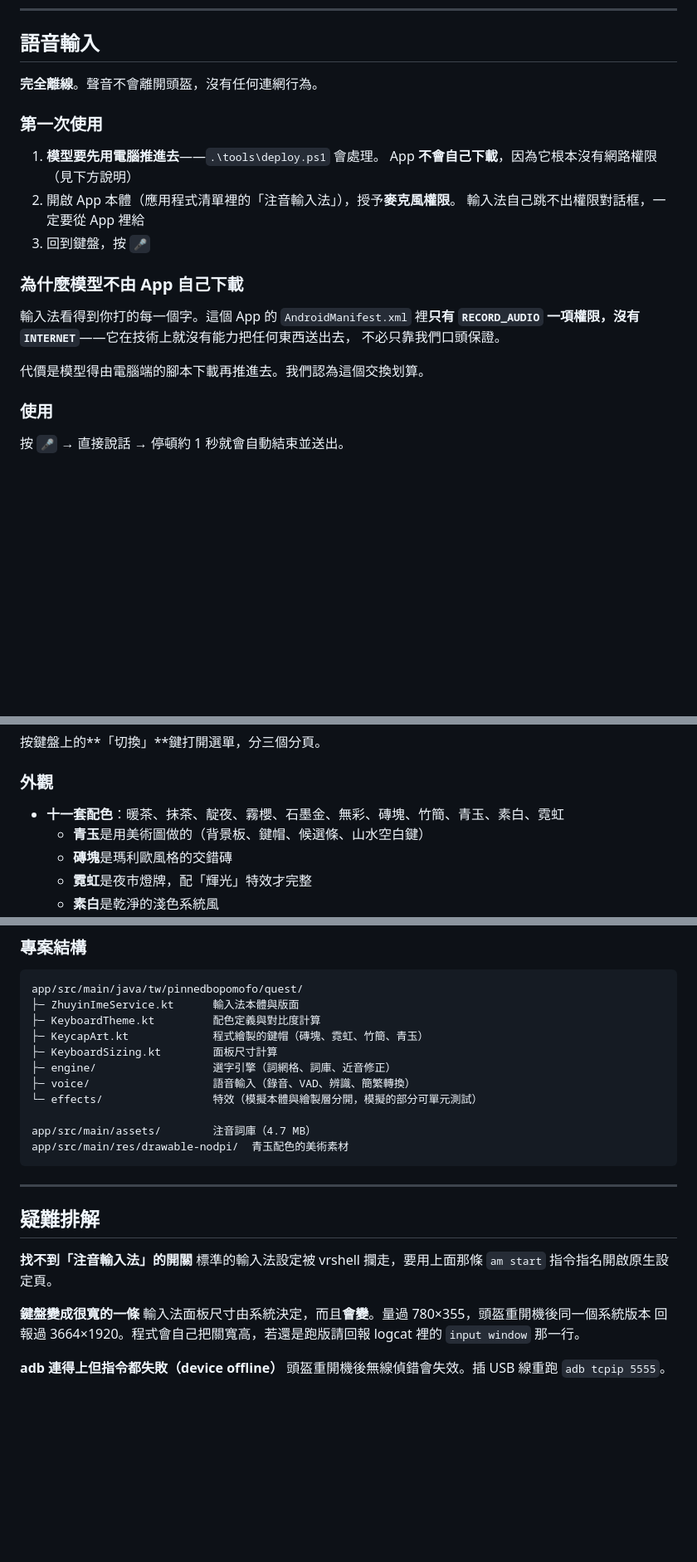
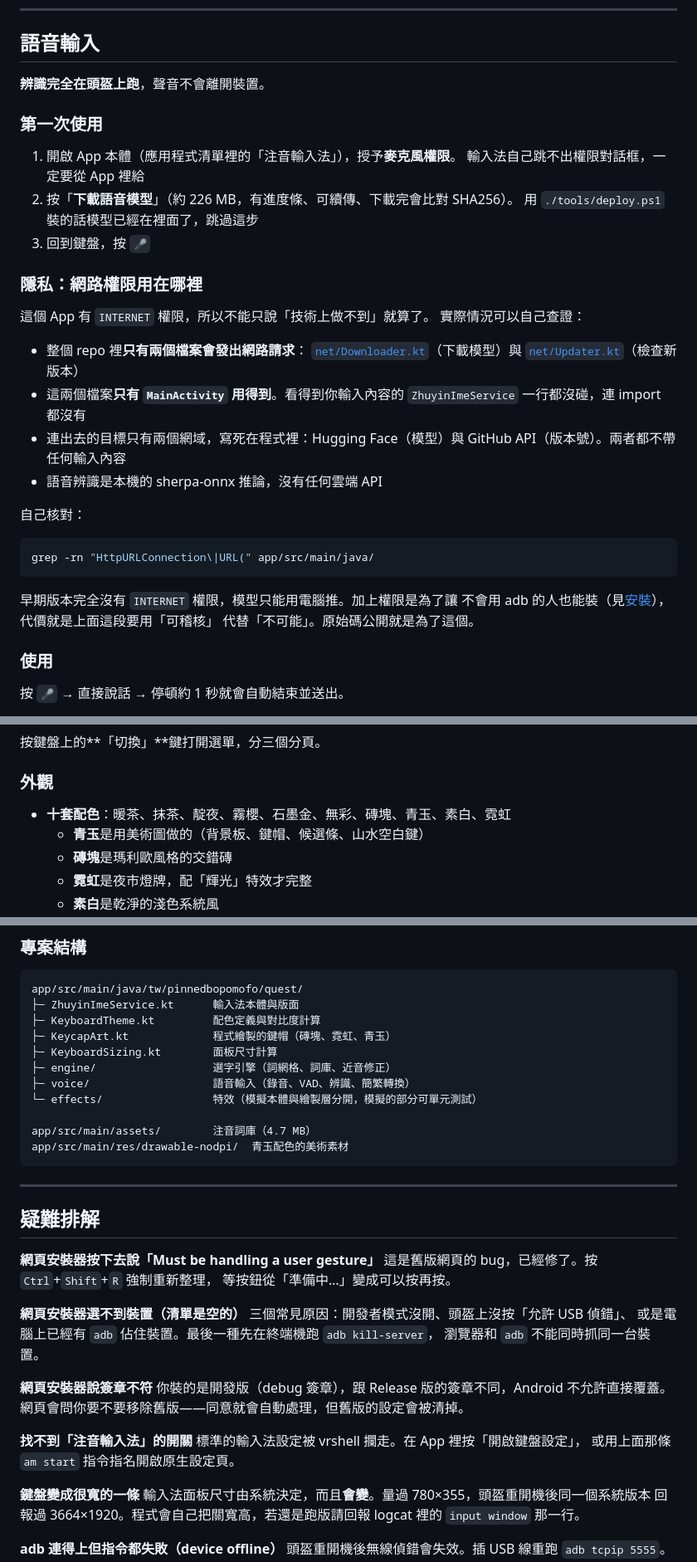
Before and after one commit to sakiwatashi/VRTwKeyboard, a Markdown page: README.md, 3 parts joined by grey strips. Shown at 83% size. Drawn GitHub-style; blank space fills up the shorter version.

````diff
--- a/README.md
+++ b/README.md
@@ -133,23 +190,39 @@ adb shell ime set tw.pinnedbopomofo.quest/.ZhuyinImeService
 
 ## 語音輸入
 
-**完全離線**。聲音不會離開頭盔，沒有任何連網行為。
+**辨識完全在頭盔上跑**，聲音不會離開裝置。
 
 ### 第一次使用
 
-1. **模型要先用電腦推進去**——`.\tools\deploy.ps1` 會處理。
-   App **不會自己下載**，因為它根本沒有網路權限（見下方說明）
-2. 開啟 App 本體（應用程式清單裡的「注音輸入法」），授予**麥克風權限**。
+1. 開啟 App 本體（應用程式清單裡的「注音輸入法」），授予**麥克風權限**。
    輸入法自己跳不出權限對話框，一定要從 App 裡給
+2. 按「**下載語音模型**」（約 226 MB，有進度條、可續傳、下載完會比對 SHA256）。
+   用 `./tools/deploy.ps1` 裝的話模型已經在裡面了，跳過這步
 3. 回到鍵盤，按 `🎤`
 
-### 為什麼模型不由 App 自己下載
+### 隱私：網路權限用在哪裡
 
-輸入法看得到你打的每一個字。這個 App 的 `AndroidManifest.xml` 裡**只有
-`RECORD_AUDIO` 一項權限，沒有 `INTERNET`**——它在技術上就沒有能力把任何東西送出去，
-不必只靠我們口頭保證。
+這個 App 有 `INTERNET` 權限，所以不能只說「技術上做不到」就算了。
+實際情況可以自己查證：
 
-代價是模型得由電腦端的腳本下載再推進去。我們認為這個交換划算。
+- 整個 repo 裡**只有兩個檔案會發出網路請求**：
+  [`net/Downloader.kt`](app/src/main/java/tw/pinnedbopomofo/quest/net/Downloader.kt)（下載模型）與
+  [`net/Updater.kt`](app/src/main/java/tw/pinnedbopomofo/quest/net/Updater.kt)（檢查新版本）
+- 這兩個檔案**只有 `MainActivity` 用得到**。看得到你輸入內容的
+  `ZhuyinImeService` 一行都沒碰，連 import 都沒有
+- 連出去的目標只有兩個網域，寫死在程式裡：Hugging Face（模型）與
+  GitHub API（版本號）。兩者都不帶任何輸入內容
+- 語音辨識是本機的 sherpa-onnx 推論，沒有任何雲端 API
+
+自己核對：
+
+```bash
+grep -rn "HttpURLConnection\|URL(" app/src/main/java/
+```
+
+早期版本完全沒有 `INTERNET` 權限，模型只能用電腦推。加上權限是為了讓
+不會用 adb 的人也能裝（見[安裝](#安裝)），代價就是上面這段要用「可稽核」
+代替「不可能」。原始碼公開就是為了這個。
 
 ### 使用
 
@@ -173,7 +246,7 @@ adb shell ime set tw.pinnedbopomofo.quest/.ZhuyinImeService
 
 ### 外觀
 
-- **十一套配色**：暖茶、抹茶、靛夜、霧櫻、石墨金、無彩、磚塊、竹簡、青玉、素白、霓虹
+- **十套配色**：暖茶、抹茶、靛夜、霧櫻、石墨金、無彩、磚塊、青玉、素白、霓虹
   - **青玉**是用美術圖做的（背景板、鍵帽、候選條、山水空白鍵）
   - **磚塊**是瑪利歐風格的交錯磚
   - **霓虹**是夜市燈牌，配「輝光」特效才完整
@@ -239,7 +312,7 @@ gradle testDebugUnitTest --rerun-tasks --console=plain
 app/src/main/java/tw/pinnedbopomofo/quest/
 ├─ ZhuyinImeService.kt      輸入法本體與版面
 ├─ KeyboardTheme.kt         配色定義與對比度計算
-├─ KeycapArt.kt             程式繪製的鍵帽（磚塊、霓虹、竹簡、青玉）
+├─ KeycapArt.kt             程式繪製的鍵帽（磚塊、霓虹、青玉）
 ├─ KeyboardSizing.kt        面板尺寸計算
 ├─ engine/                  選字引擎（詞網格、詞庫、近音修正）
 ├─ voice/                   語音輸入（錄音、VAD、辨識、簡繁轉換）
@@ -253,8 +326,22 @@ app/src/main/res/drawable-nodpi/  青玉配色的美術素材
 
 ## 疑難排解
 
+**網頁安裝器按下去說「Must be handling a user gesture」**
+這是舊版網頁的 bug，已經修了。按 `Ctrl`+`Shift`+`R` 強制重新整理，
+等按鈕從「準備中…」變成可以按再按。
+
+**網頁安裝器選不到裝置（清單是空的）**
+三個常見原因：開發者模式沒開、頭盔上沒按「允許 USB 偵錯」、
+或是電腦上已經有 `adb` 佔住裝置。最後一種先在終端機跑 `adb kill-server`，
+瀏覽器和 `adb` 不能同時抓同一台裝置。
+
+**網頁安裝器說簽章不符**
+你裝的是開發版（debug 簽章），跟 Release 版的簽章不同，Android 不允許直接覆蓋。
+網頁會問你要不要移除舊版——同意就會自動處理，但舊版的設定會被清掉。
+
 **找不到「注音輸入法」的開關**
-標準的輸入法設定被 vrshell 攔走，要用上面那條 `am start` 指令指名開啟原生設定頁。
+標準的輸入法設定被 vrshell 攔走。在 App 裡按「開啟鍵盤設定」，
+或用上面那條 `am start` 指令指名開啟原生設定頁。
 
 **鍵盤變成很寬的一條**
 輸入法面板尺寸由系統決定，而且**會變**。量過 780×355，頭盔重開機後同一個系統版本
````
Also changed, not shown: other parts of README.md (+73 -16 lines).
